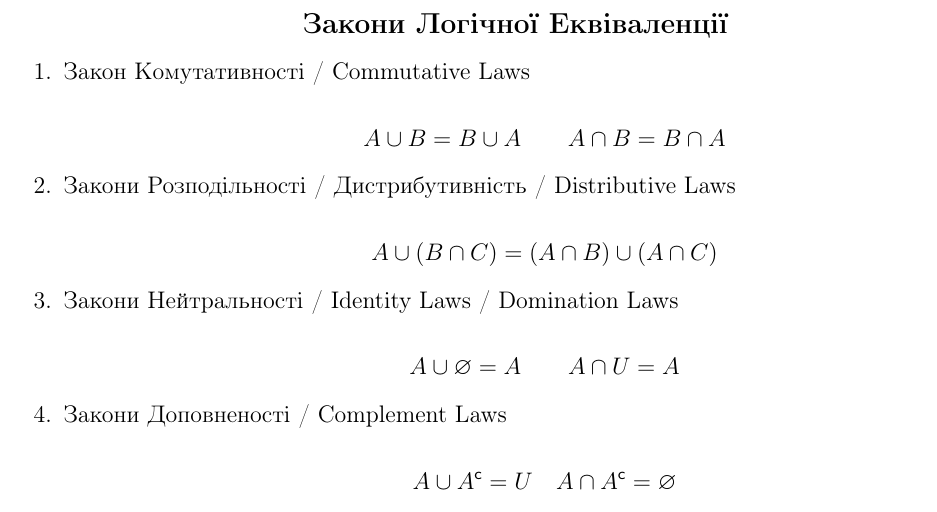
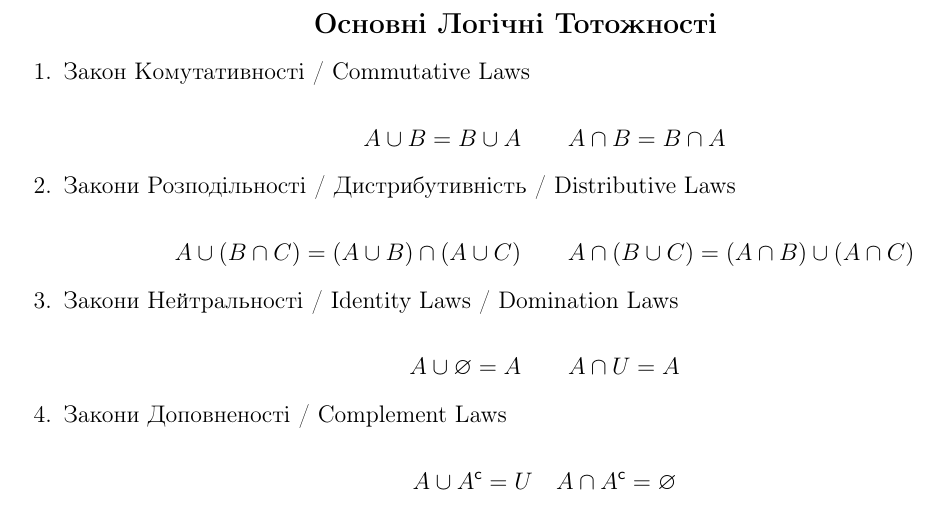
Before and after one commit to butuzov/CS122-KPI, a LaTeX document (Discrete-Mathematics/Set_Operations_Laws.tex): part of the page, cut at the place of the change. Compiled offline with pdfLaTeX.

Commit message:
Discrete Math - Updated

```diff
--- a/Discrete-Mathematics/Set_Operations_Laws.tex
+++ b/Discrete-Mathematics/Set_Operations_Laws.tex
@@ -36,7 +36,7 @@
 
 \begin{document}
 
-  \begin{center}\large{\cyr{\textbf{Закони Логічної Еквіваленції}}}\end{center}
+  \begin{center}\large{\cyr{\textbf{Основні Логічні Тотожності}}}\end{center}
 
   \begin{enumerate}
     \item \normalsize{\cyr{Закон Комутативності / Commutative Laws}}
@@ -48,7 +48,7 @@
     \item \normalsize{\cyr{Закони Розподільності / Дистрибутивність / Distributive Laws}}
 
       \begin{displaymath}
-        A\cup{(B\cap{C})} = (A\cap{B})\cup{(A\cap{C})}
+        A\cup{(B\cap{C})} = (A\cup{B})\cap{(A\cup{C})} \qquad A\cap{(B\cup{C})} = (A\cap{B})\cup{(A\cap{C})}
       \end{displaymath}
 
     \item \normalsize{\cyr{Закони Нейтральності / Identity Laws / Domination Laws}}
```
Also changed, not shown: Discrete-Mathematics/Set_Operations_Laws.pdf.
